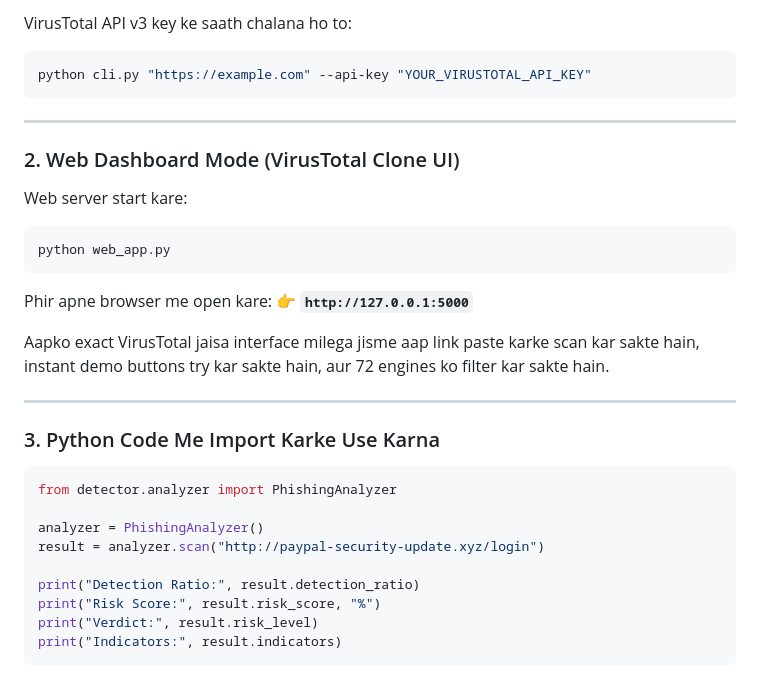
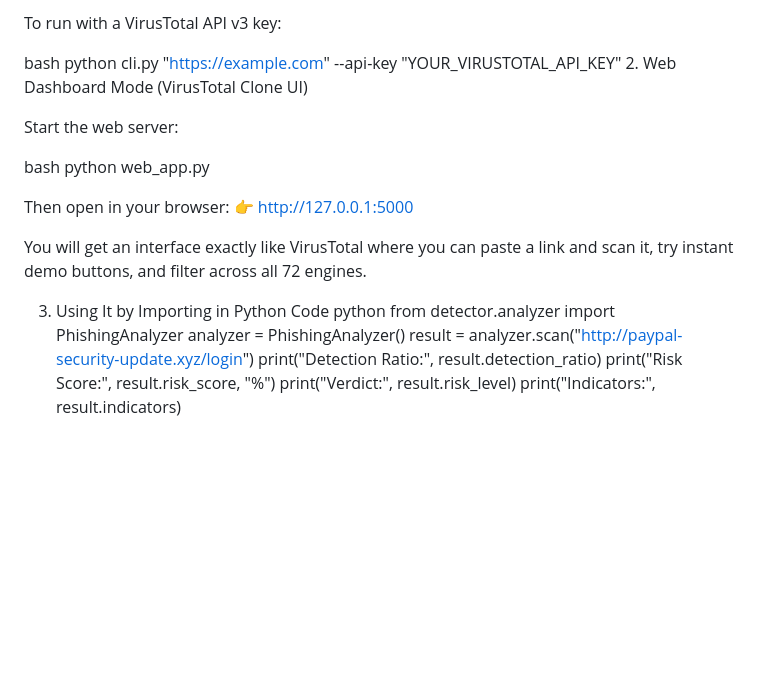
Before and after one commit to mahadevsurya14-sys/PHISHING_DETECTOR, a Markdown page: README.md, the part around one of its changes. Drawn GitHub-style; blank space fills up the shorter version.

````diff
--- a/README.md
+++ b/README.md
@@ -73,34 +71,25 @@ python cli.py "https://example.com" --all
 
-VirusTotal API v3 key ke saath chalana ho to:
-```bash
+To run with a VirusTotal API v3 key:
+
+bash
 python cli.py "https://example.com" --api-key "YOUR_VIRUSTOTAL_API_KEY"
-```
+2. Web Dashboard Mode (VirusTotal Clone UI)
 
----
+Start the web server:
 
-### 2. Web Dashboard Mode (VirusTotal Clone UI)
+bash
+python web_app.py
 
-Web server start kare:
-```bash
-python web_app.py
-```
-Phir apne browser me open kare:
-👉 **`http://127.0.0.1:5000`**
+Then open in your browser: 👉 http://127.0.0.1:5000
 
-Aapko exact VirusTotal jaisa interface milega jisme aap link paste karke scan kar sakte hain, instant demo buttons try kar sakte hain, aur 72 engines ko filter kar sakte hain.
+You will get an interface exactly like VirusTotal where you can paste a link and scan it, try instant demo buttons, and filter across all 72 engines.
 
----
-
-### 3. Python Code Me Import Karke Use Karna
-
-```python
+3. Using It by Importing in Python Code
+python
 from detector.analyzer import PhishingAnalyzer
-
 analyzer = PhishingAnalyzer()
 result = analyzer.scan("http://paypal-security-update.xyz/login")
-
 print("Detection Ratio:", result.detection_ratio)
 print("Risk Score:", result.risk_score, "%")
 print("Verdict:", result.risk_level)
 print("Indicators:", result.indicators)
-```
````
Also changed, not shown: other parts of README.md (+43 -45 lines).
